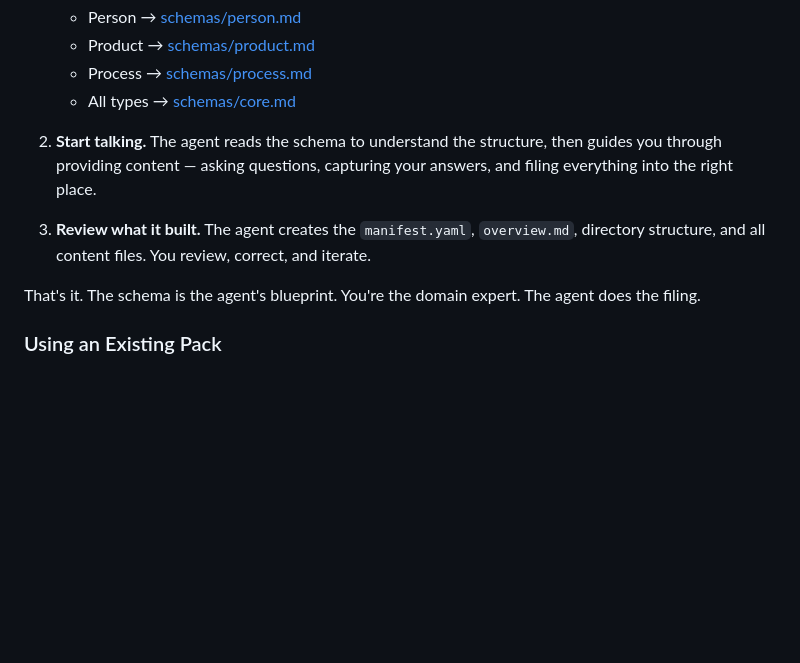
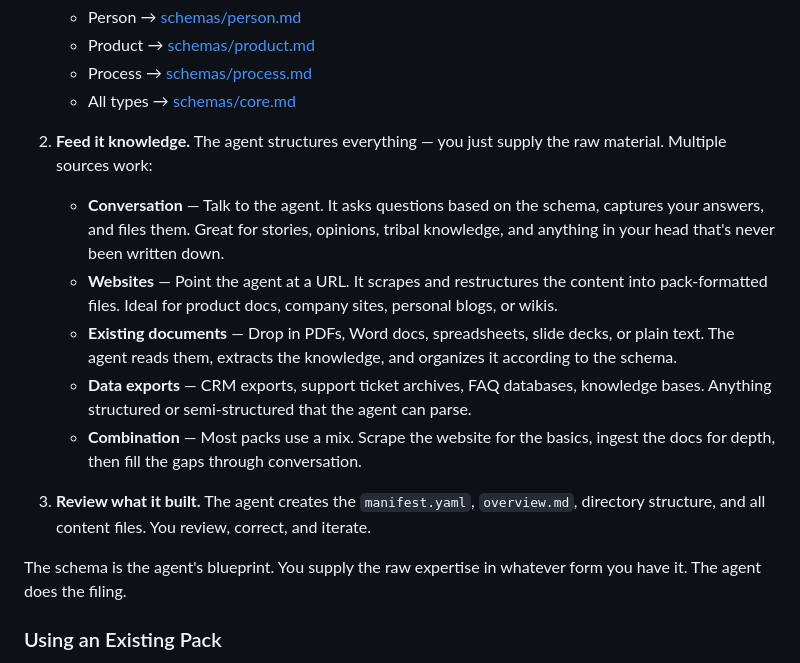
Before and after one commit to brianhearn/ExpertPack, a Markdown page: README.md, the part around the change. Drawn GitHub-style; blank space fills up the shorter version.

Commit message:
Expand pack creation: multiple knowledge sources (scraping, docs, data, conversation)

```diff
--- a/README.md
+++ b/README.md
@@ -57,11 +57,17 @@ ExpertPacks are designed to be built by AI agents, not manually. You provide the
    - Process → [schemas/process.md](schemas/process.md)
    - All types → [schemas/core.md](schemas/core.md)
 
-2. **Start talking.** The agent reads the schema to understand the structure, then guides you through providing content — asking questions, capturing your answers, and filing everything into the right place.
+2. **Feed it knowledge.** The agent structures everything — you just supply the raw material. Multiple sources work:
+
+   - **Conversation** — Talk to the agent. It asks questions based on the schema, captures your answers, and files them. Great for stories, opinions, tribal knowledge, and anything in your head that's never been written down.
+   - **Websites** — Point the agent at a URL. It scrapes and restructures the content into pack-formatted files. Ideal for product docs, company sites, personal blogs, or wikis.
+   - **Existing documents** — Drop in PDFs, Word docs, spreadsheets, slide decks, or plain text. The agent reads them, extracts the knowledge, and organizes it according to the schema.
+   - **Data exports** — CRM exports, support ticket archives, FAQ databases, knowledge bases. Anything structured or semi-structured that the agent can parse.
+   - **Combination** — Most packs use a mix. Scrape the website for the basics, ingest the docs for depth, then fill the gaps through conversation.
 
 3. **Review what it built.** The agent creates the `manifest.yaml`, `overview.md`, directory structure, and all content files. You review, correct, and iterate.
 
-That's it. The schema is the agent's blueprint. You're the domain expert. The agent does the filing.
+The schema is the agent's blueprint. You supply the raw expertise in whatever form you have it. The agent does the filing.
 
 ### Using an Existing Pack
 
```
